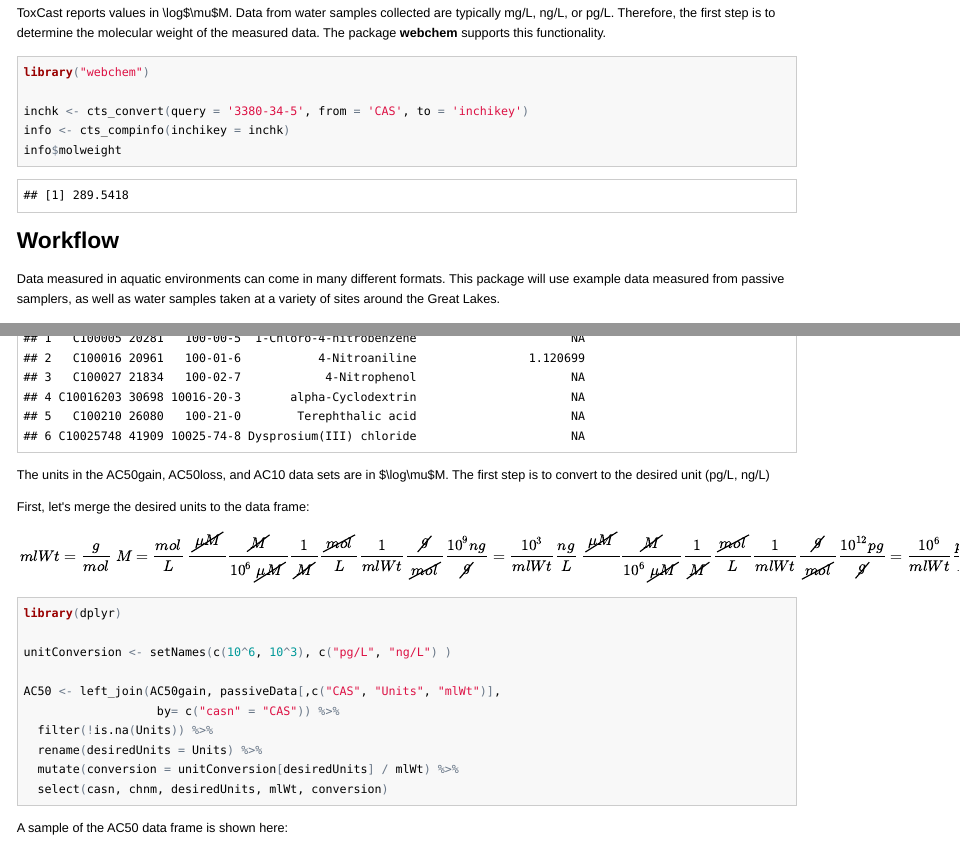
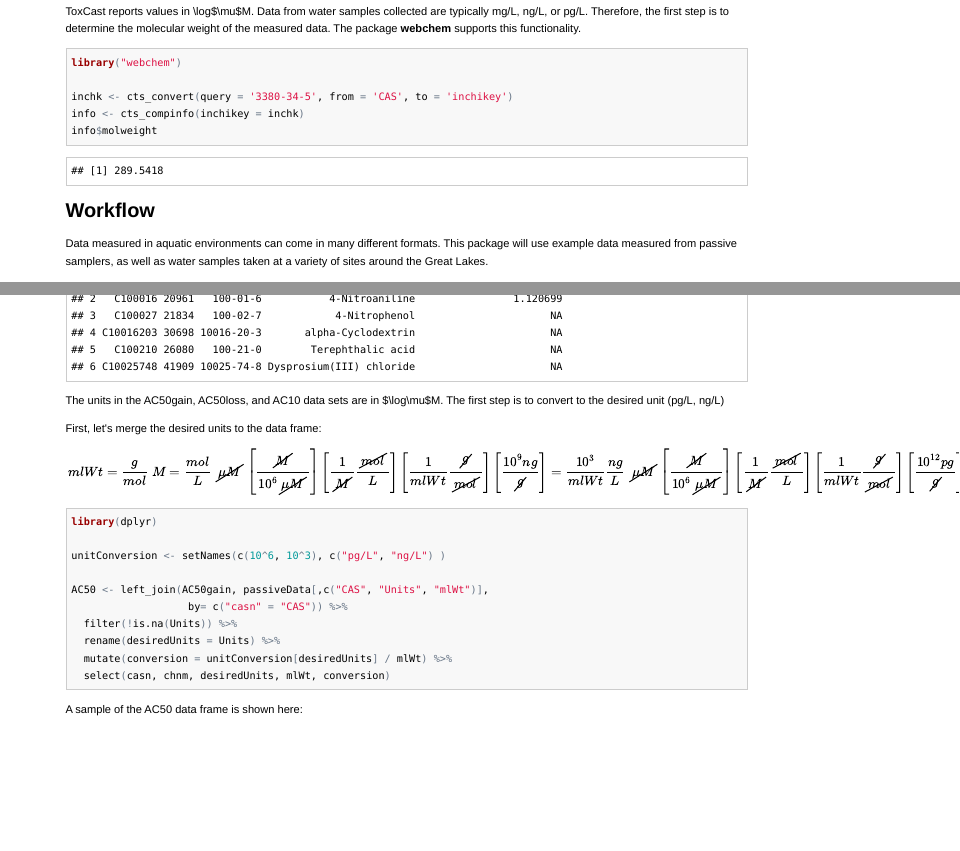
Before and after one commit to DOI-USGS/toxEval, an R Markdown document (inst/doc/toxEval.Rmd): the page in a window 1100 px wide, from 190 px down before the commit and from 170 px down after it, so that both start at the same text, and a second part further down, joined at a grey line. The pictures show the output file inst/doc/toxEval.html that the author committed with the source, opened offline.

Commit message:
Better formatting.

```diff
--- a/inst/doc/toxEval.Rmd
+++ b/inst/doc/toxEval.Rmd
@@ -72,8 +72,8 @@ $$
 \begin{aligned}
 mlWt = \frac{g}{mol} \\
 M = \frac{mol}{L} \\
-\frac{\cancel{\mu M}}{} \frac{\cancel{M}}{10^6 \cancel{\mu M}} \frac{1}{\cancel{M}}  \frac{\cancel{mol}}{L}  \frac{1}{mlWt}  \frac{\cancel{g}}{\cancel{mol}} \frac{10^9 ng}{\cancel{g}} = \frac{10^3}{mlWt} \frac{ng}{L} \\
-\frac{\cancel{\mu M}}{} \frac{\cancel{M}}{10^6 \cancel{\mu M}} \frac{1}{\cancel{M}}  \frac{\cancel{mol}}{L}  \frac{1}{mlWt}  \frac{\cancel{g}}{\cancel{mol}} \frac{10^{12} pg}{\cancel{g}} =  \frac{10^6}{mlWt} \frac{pg}{L}
+\cancel{\mu M} \left[\frac{\cancel{M}}{10^6 \cancel{\mu M}}\right] \left[\frac{1}{\cancel{M}}  \frac{\cancel{mol}}{L}\right] \left[\frac{1}{mlWt}  \frac{\cancel{g}}{\cancel{mol}}\right] \left[\frac{10^9 ng}{\cancel{g}}\right] = \frac{10^3}{mlWt} \frac{ng}{L} \\
+\cancel{\mu M} \left[\frac{\cancel{M}}{10^6 \cancel{\mu M}}\right] \left[\frac{1}{\cancel{M}}  \frac{\cancel{mol}}{L}\right]  \left[\frac{1}{mlWt}  \frac{\cancel{g}}{\cancel{mol}}\right] \left[\frac{10^{12} pg}{\cancel{g}}\right] =  \frac{10^6}{mlWt} \frac{pg}{L}
 \end{aligned}
 $$
 
```
Also changed, not shown: vignettes/toxEval.Rmd (+2 -2 lines), inst/doc/toxEval.html.
